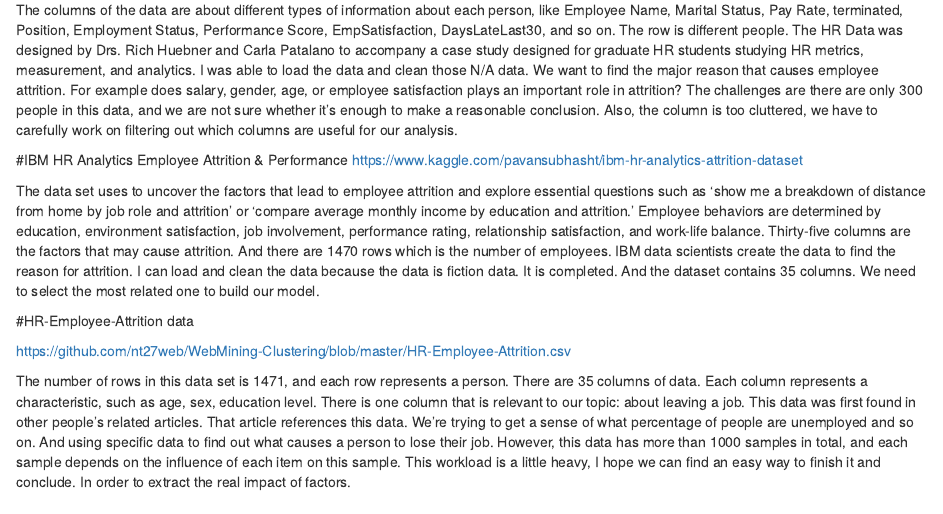
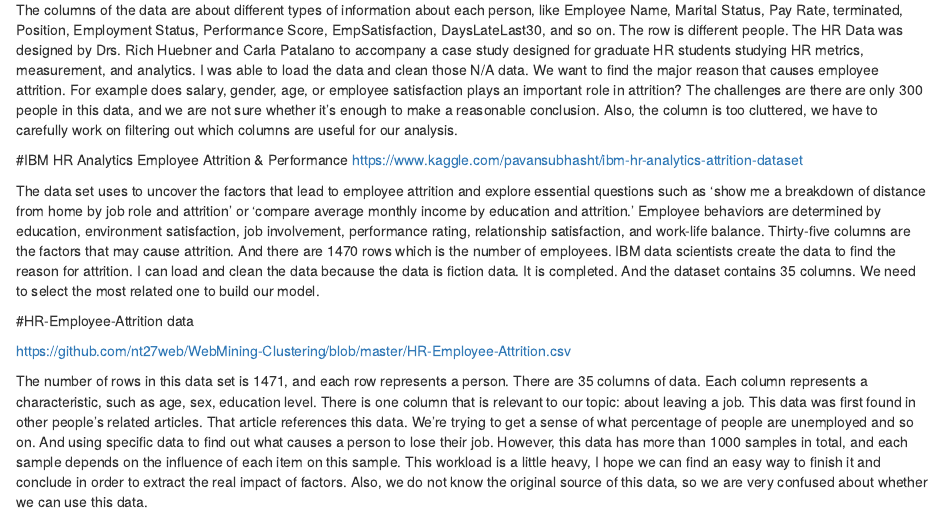
Before and after one commit to sussmanbu/ma4615-fa22-final-project-employee-attrition, an R Markdown document (content/post/2022-10-14-blog-post-1/index.Rmd): the page in a window 1100 px wide, from 210 px down. The pictures show the output file content/post/2022-10-14-blog-post-1/index.html that the author committed with the source, opened offline.

Commit message:
submission commit

```diff
--- a/content/post/2022-10-14-blog-post-1/index.Rmd
+++ b/content/post/2022-10-14-blog-post-1/index.Rmd
@@ -33,4 +33,4 @@ Employee behaviors are determined by education, environment satisfaction, job in
 
 https://github.com/nt27web/WebMining-Clustering/blob/master/HR-Employee-Attrition.csv
 
-The number of rows in this data set is 1471, and each row represents a person. There are 35 columns of data. Each column represents a characteristic, such as age, sex, education level. There is one column that is relevant to our topic: about leaving a job. This data was first found in other people's related articles. That article references this data. We're trying to get a sense of what percentage of people are unemployed and so on. And using specific data to find out what causes a person to lose their job. However, this data has more than 1000 samples in total, and each sample depends on the influence of each item on this sample. This workload is a little heavy, I hope we can find an easy way to finish it and conclude. In order to extract the real impact of factors.
+The number of rows in this data set is 1471, and each row represents a person. There are 35 columns of data. Each column represents a characteristic, such as age, sex, education level. There is one column that is relevant to our topic: about leaving a job. This data was first found in other people's related articles. That article references this data. We're trying to get a sense of what percentage of people are unemployed and so on. And using specific data to find out what causes a person to lose their job. However, this data has more than 1000 samples in total, and each sample depends on the influence of each item on this sample. This workload is a little heavy, I hope we can find an easy way to finish it and conclude in order to extract the real impact of factors. Also, we do not know the original source of this data, so we are very confused about whether we can use this data.
```
Also changed, not shown: content/post/2022-10-14-blog-post-1/index.html.
